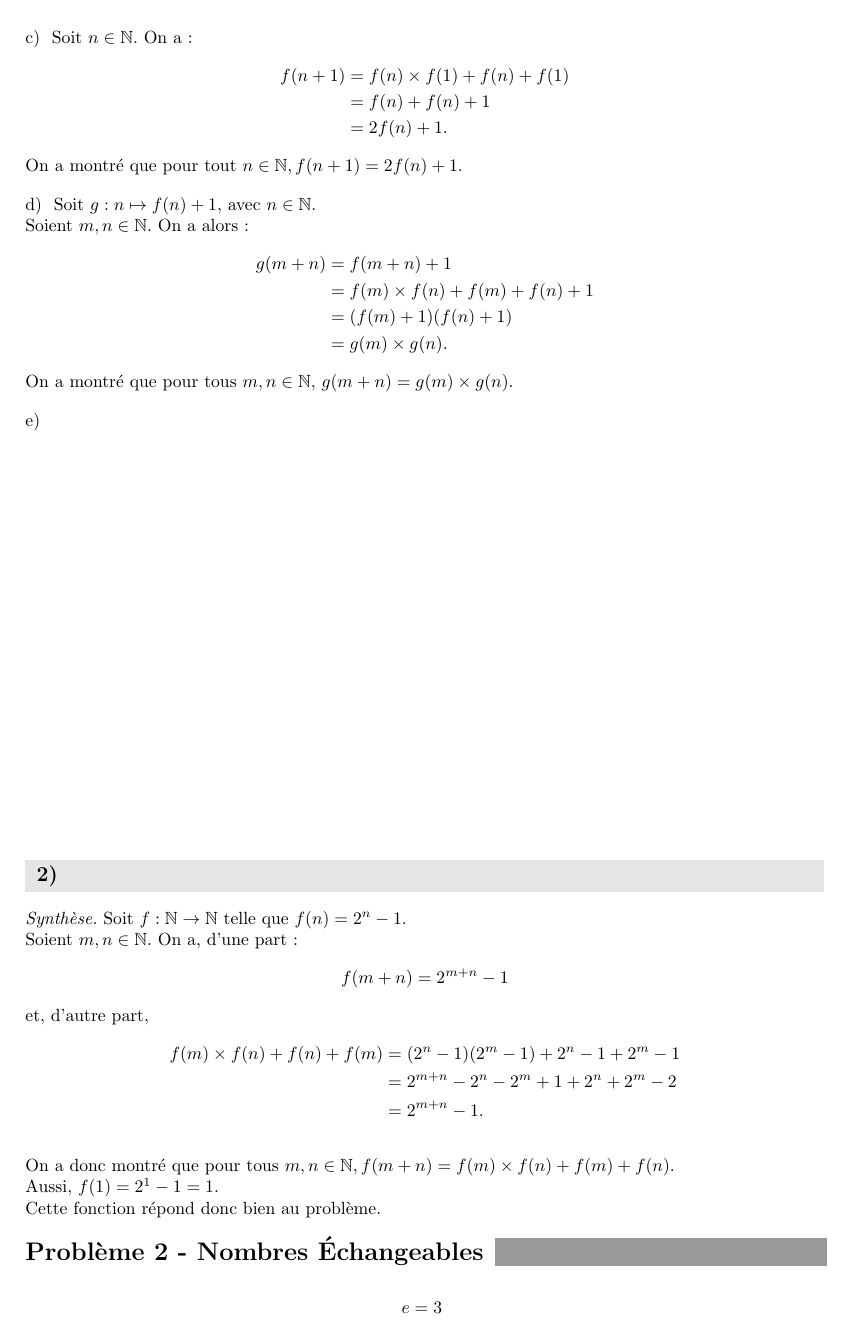
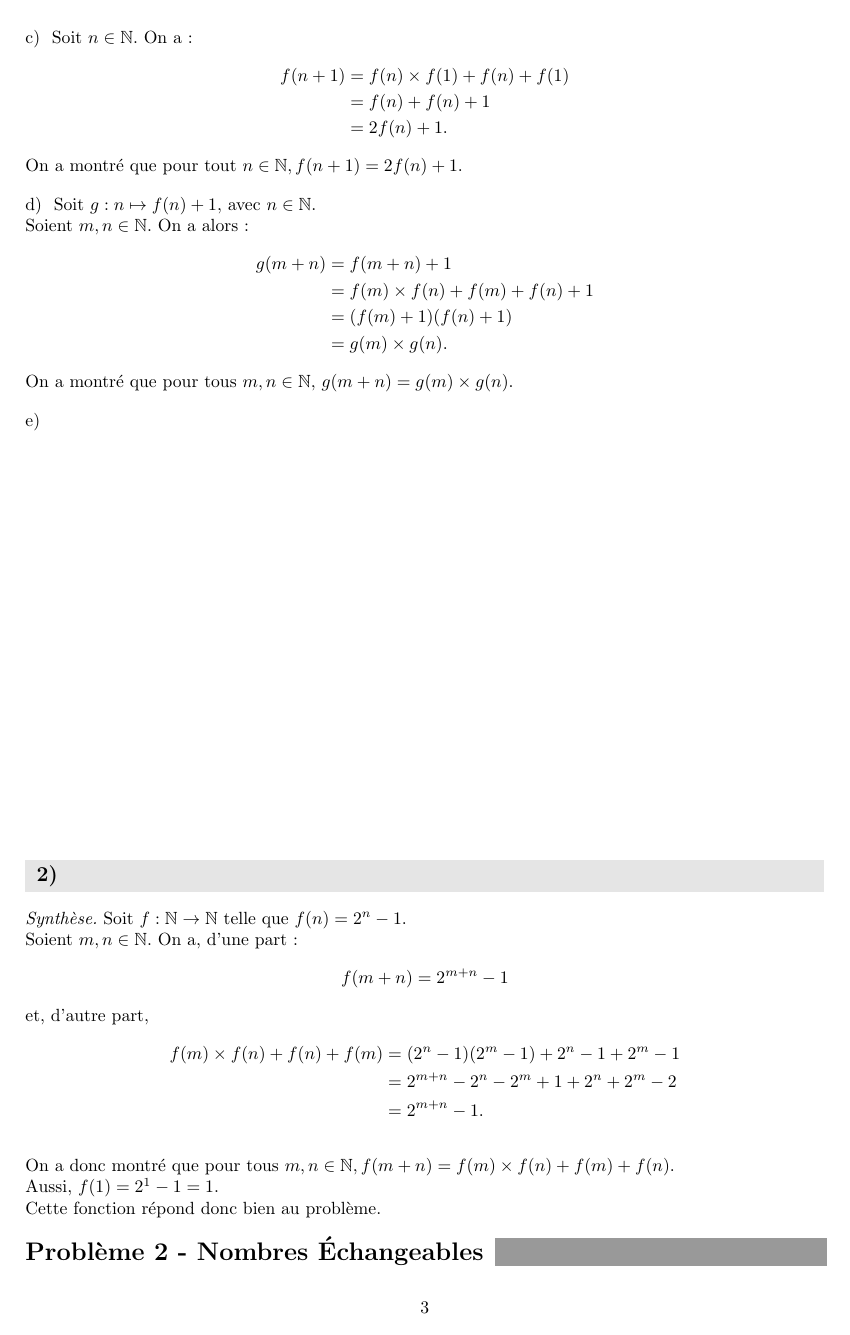
Before and after one commit to PierreGallois/DMs-LLG, a LaTeX problem sheet (DM2-Equations-Fonctionnelles--Nombres-echangeables/DM2.tex, which reads templates/homework.cls): page 3 of 4. The pictures show the PDF file DM2-Equations-Fonctionnelles--Nombres-echangeables/DM2.pdf that the author committed with the source.

Commit message:
Revert "Troll commit"
This reverts commit b04960bcca9fe62e1764da4aed64ec6653e29df8.

```diff
--- a/templates/homework.cls
+++ b/templates/homework.cls
@@ -125,22 +125,7 @@ right=1in
 \newcommand{\Z}{\mathbb Z}
 \newcommand{\N}{\mathbb N}
 
-% Troll pages
-\renewcommand*{\thepage}{%
-	\ifcase \value{page}
-		0
-	\or
-		1
-	\or
-		2
-	\or % Page 3
-		$e = 3$
-	\or % Page 4
-		$\pi = 4$
-	\else
-		\arabic{page}
-	\fi
-}
+
 
 % -----------------------------------------------------------------------------
 % format for header
```
Also changed, not shown: DM3-Partie-Entiere--Notion-de-Densite/DM3.tex (+0 -5 lines), DM1-Logique--Triangles-Magiques/DM1.pdf, DM2-Equations-Fonctionnelles--Nombres-echangeables/DM2.pdf, DM3-Partie-Entiere--Notion-de-Densite/DM3.pdf.
